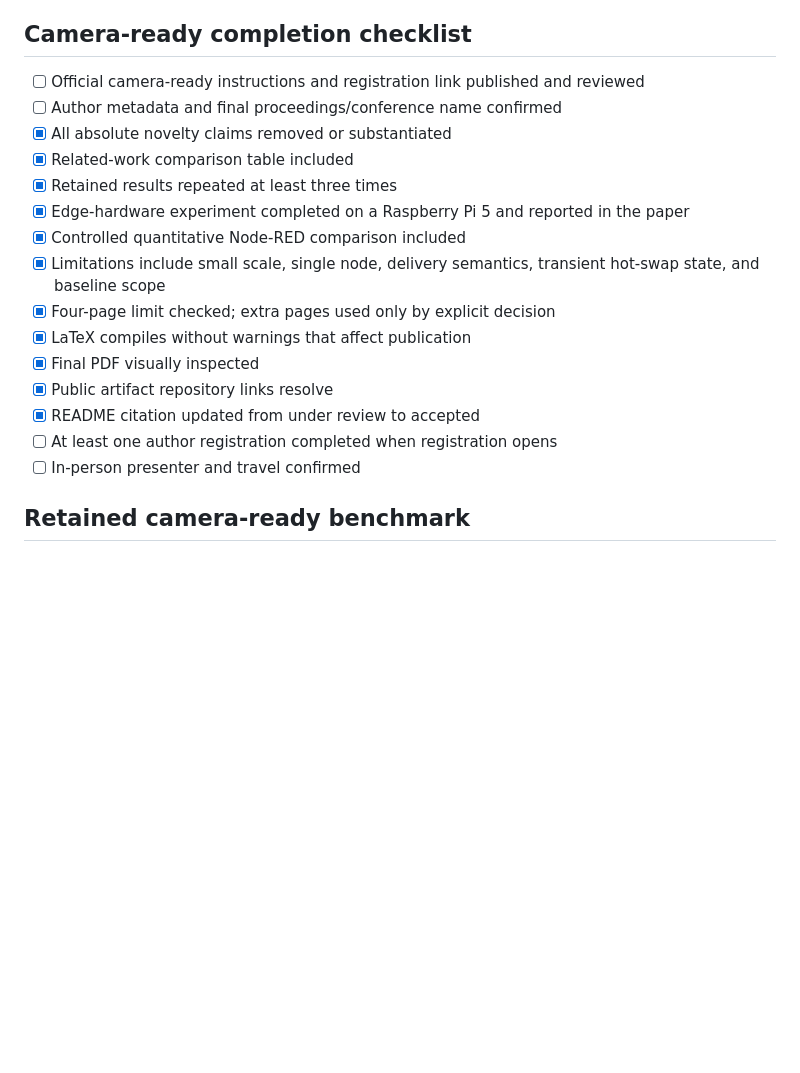
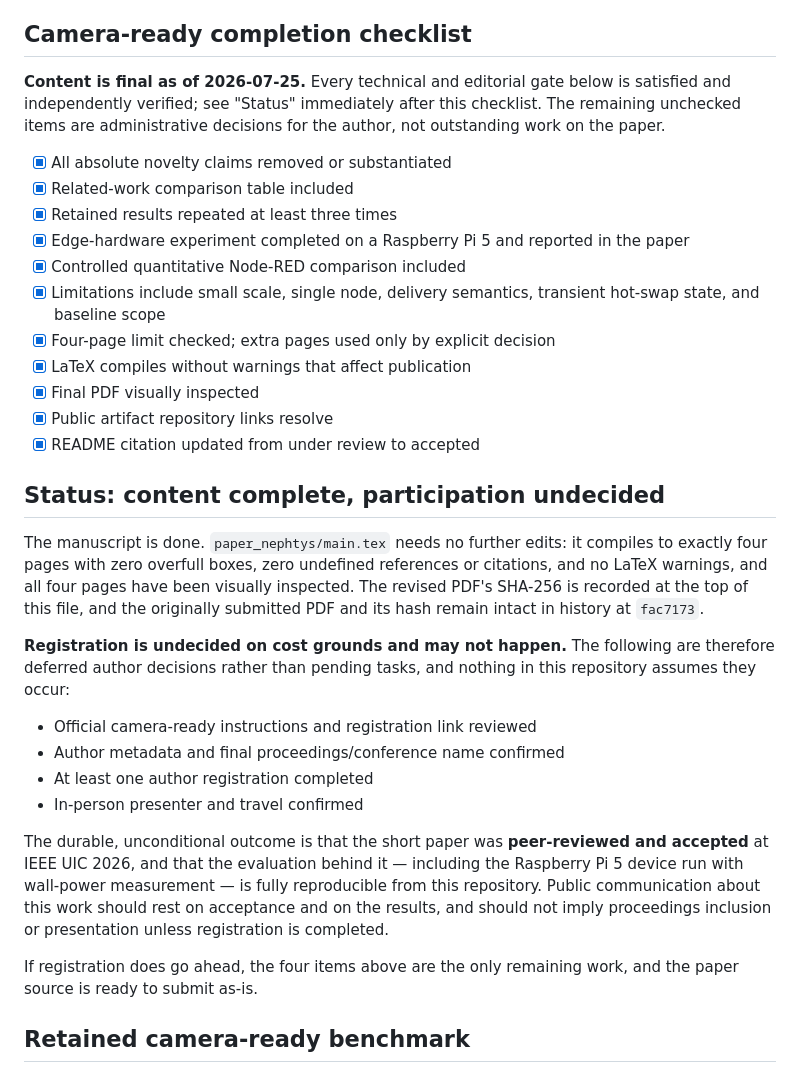
Before and after one commit to AndreaBozzo/uic2026-nephtys, a Markdown page: CAMERA_READY.md, the part around the change. Drawn GitHub-style; blank space fills up the shorter version.

Commit message:
docs: mark the camera-ready content final, participation undecided
The manuscript needs no further edits. Every technical and editorial gate is
satisfied and verified: four pages, zero overfull boxes, zero undefined
references or citations, no LaTeX warnings, all pages visually inspected, hash
recorded.

Registration is undecided on cost grounds and may not happen, so the four
remaining checklist items are reframed as deferred author decisions rather than
pending work, and the file now states plainly that nothing here assumes they
occur. Adds a note that public communication about this work should rest on
acceptance and on the results, and should not imply proceedings inclusion or
presentation unless registration is completed — the unconditional outcome is
that the paper was peer-reviewed and accepted, and that the evaluation behind
it is reproducible from this repository.

```diff
--- a/CAMERA_READY.md
+++ b/CAMERA_READY.md
@@ -107,8 +107,11 @@ The submitted manuscript contains the following claims that require correction o
 
 ## Camera-ready completion checklist
 
-- [ ] Official camera-ready instructions and registration link published and reviewed
-- [ ] Author metadata and final proceedings/conference name confirmed
+**Content is final as of 2026-07-25.** Every technical and editorial gate below is
+satisfied and independently verified; see "Status" immediately after this checklist. The
+remaining unchecked items are administrative decisions for the author, not outstanding
+work on the paper.
+
 - [x] All absolute novelty claims removed or substantiated
 - [x] Related-work comparison table included
 - [x] Retained results repeated at least three times
@@ -120,8 +123,32 @@ The submitted manuscript contains the following claims that require correction o
 - [x] Final PDF visually inspected
 - [x] Public artifact repository links resolve
 - [x] README citation updated from under review to accepted
-- [ ] At least one author registration completed when registration opens
-- [ ] In-person presenter and travel confirmed
+
+## Status: content complete, participation undecided
+
+The manuscript is done. `paper_nephtys/main.tex` needs no further edits: it compiles to
+exactly four pages with zero overfull boxes, zero undefined references or citations, and no
+LaTeX warnings, and all four pages have been visually inspected. The revised PDF's SHA-256
+is recorded at the top of this file, and the originally submitted PDF and its hash remain
+intact in history at `fac7173`.
+
+**Registration is undecided on cost grounds and may not happen.** The following are
+therefore deferred author decisions rather than pending tasks, and nothing in this
+repository assumes they occur:
+
+- Official camera-ready instructions and registration link reviewed
+- Author metadata and final proceedings/conference name confirmed
+- At least one author registration completed
+- In-person presenter and travel confirmed
+
+The durable, unconditional outcome is that the short paper was **peer-reviewed and
+accepted** at IEEE UIC 2026, and that the evaluation behind it — including the Raspberry Pi
+5 device run with wall-power measurement — is fully reproducible from this repository.
+Public communication about this work should rest on acceptance and on the results, and
+should not imply proceedings inclusion or presentation unless registration is completed.
+
+If registration does go ahead, the four items above are the only remaining work, and the
+paper source is ready to submit as-is.
 
 ## Retained camera-ready benchmark
 
```
